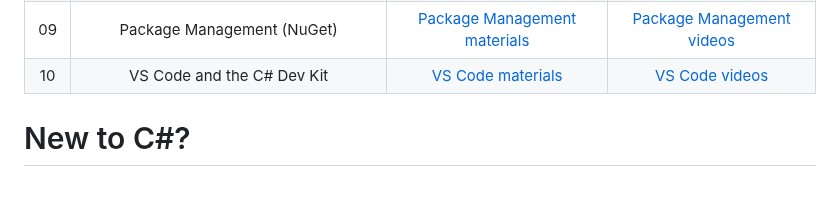
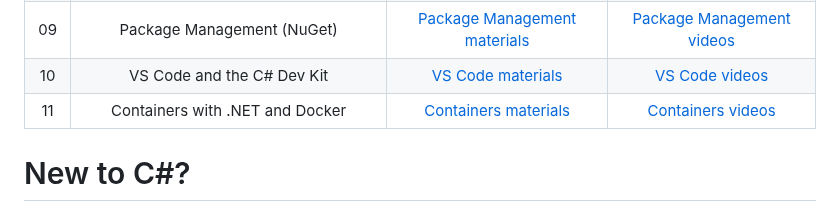
Before and after one commit to dotnet/beginner-series, a Markdown page: README.md, the part around the change. GitHub-like rendering.

Commit message:
add Containers to readme

```diff
--- a/README.md
+++ b/README.md
@@ -22,6 +22,7 @@ Navigate through the folder associated with the video series that you're interes
 | 08  |                     Visual Studio                      |          [Visual Studio materials](Visual%20Studio) | [Visual Studio videos](https://aka.ms/dotnet/beginnervideos/youtube/visualstudio)
 | 09  |                     Package Management (NuGet)                      |          [Package Management materials](Package%20Management%20with%20NuGet) | [Package Management videos](https://aka.ms/dotnet/beginnervideos/youtube/nuget)
 | 10  |                     VS Code and the C# Dev Kit                      |          [VS Code materials](VS%20Code%20and%20the%20C%23%20Dev%20Kit) | [VS Code videos](https://aka.ms/dotnet/beginnervideos/youtube/vscode)
+| 11  |                     Containers with .NET and Docker                      |          [Containers materials](Containers) | [Containers videos](https://aka.ms/dotnet/beginnervideos/youtube/containers)
 
 # New to C#?
 
```
